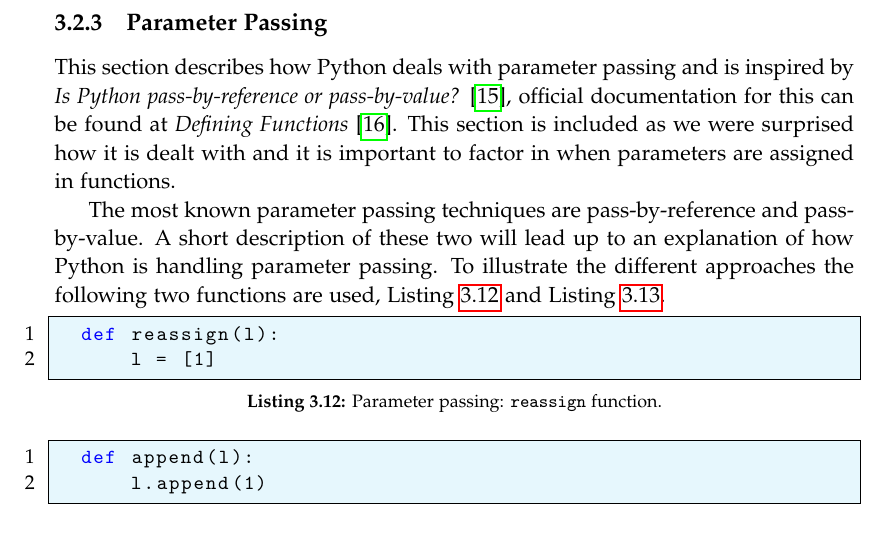
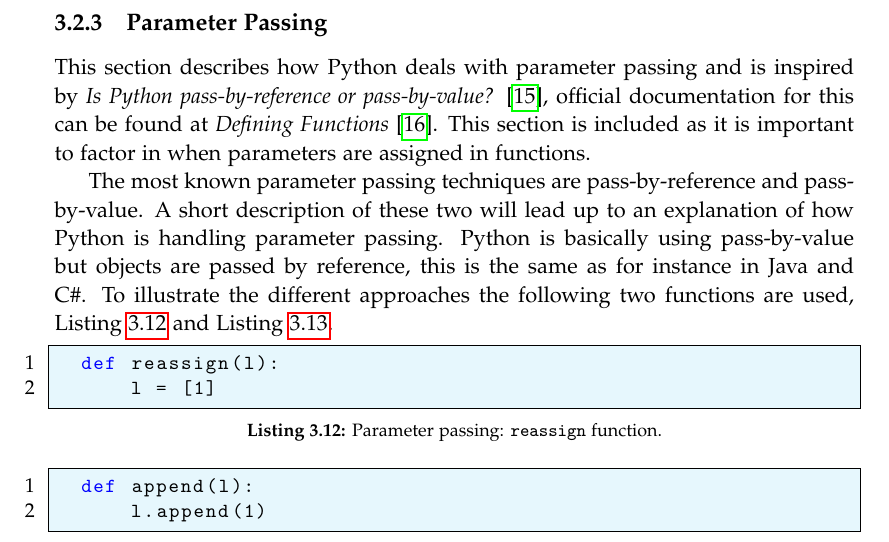
Before and after one commit to SW10IoT/report, a LaTeX thesis (master.tex, which reads sections/python_surprising_structures.tex): part of page 29 of 105, cut so that both start at the same text. Compiled offline with pdfLaTeX.

Commit message:
Not so surprising #55

```diff
--- a/sections/python_surprising_structures.tex
+++ b/sections/python_surprising_structures.tex
@@ -108,10 +108,11 @@ people = [line.strip() for line in strings if line != '']
 
 \subsection{Parameter Passing}
 This section describes how Python deals with parameter passing and is inspired by \citet{parameter_passing}, official documentation for this can be found at \citet{parameter_passing_official}.
-This section is included as we were surprised how it is dealt with and it is important to factor in when parameters are assigned in functions.
+This section is included as it is important to factor in when parameters are assigned in functions.
 
 The most known parameter passing techniques are pass-by-reference and pass-by-value.
 A short description of these two will lead up to an explanation of how Python is handling parameter passing.
+Python is basically using pass-by-value but objects are passed by reference, this is the same as for instance in Java and C\#.
 To illustrate the different approaches the following two functions are used, \cref{parameter_passing:reassign} and \cref{parameter_passing:append}.
 
 \begin{lstlisting}[style=python, caption={Parameter passing: \texttt{reassign} function.}, label={parameter_passing:reassign}]
```
